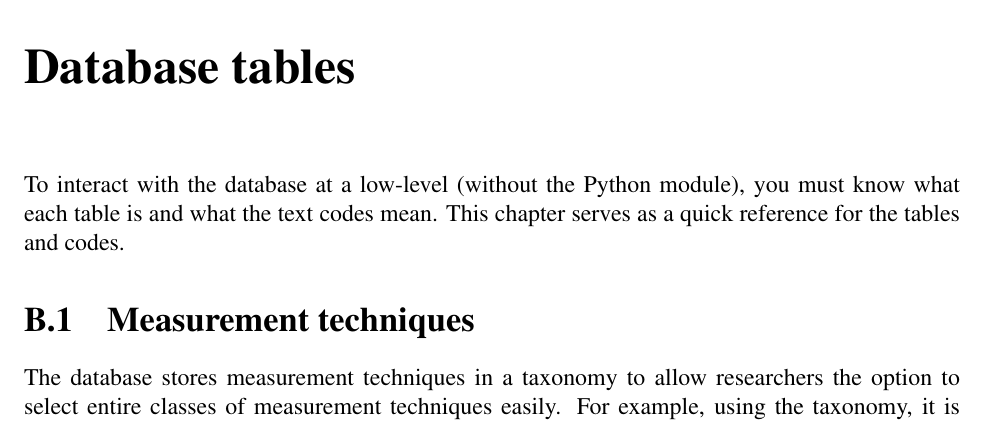
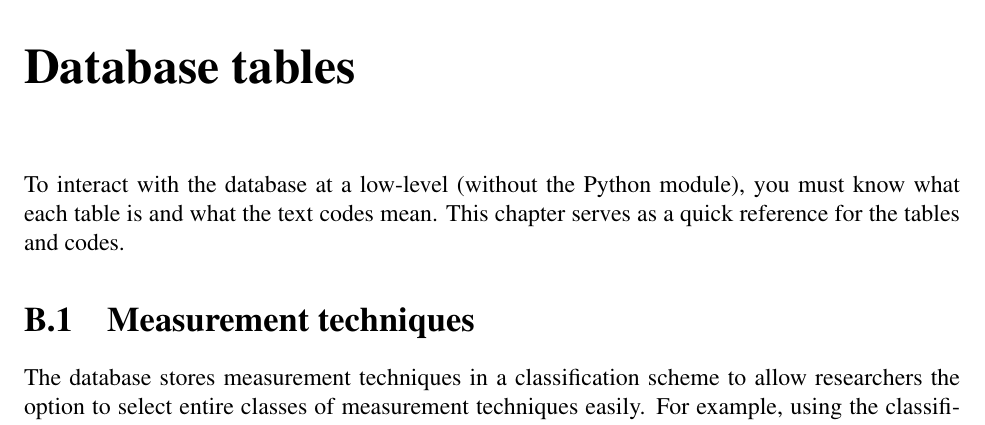
Before and after one commit to atrettel/sheardata, a LaTeX book (data/main.tex, which reads data/database-tables.tex): part of page 10 of 10, cut so that both start at the same text. Compiled offline with pdfLaTeX.

Commit message:
docs: discuss the need for a better classification scheme for measurement techniques

```diff
--- a/data/database-tables.tex
+++ b/data/database-tables.tex
@@ -10,8 +10,6 @@ as a quick reference for the tables and codes.
 
 \section{Measurement techniques}
 
-The database stores measurement techniques in a taxonomy to allow researchers
-the option to select entire classes of measurement techniques easily.  For
-example, using the taxonomy, it is possible to form SQL queries to find all
-wall shear stress measurements without having to specify all of the individual
-measurement techniques that such a request encompasses.
+The database stores measurement techniques in a classification scheme to allow
+researchers the option to select entire classes of measurement techniques
+easily.  For example, using the classification, it is possible to form SQL
```
Also changed, not shown: data/database-tables.tex (7 more changed lines).
